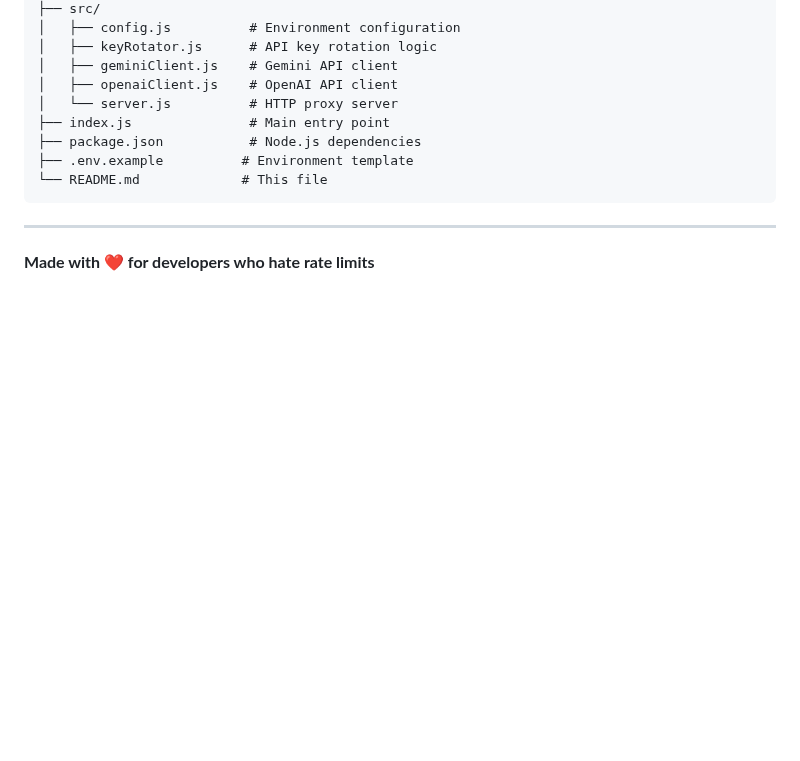
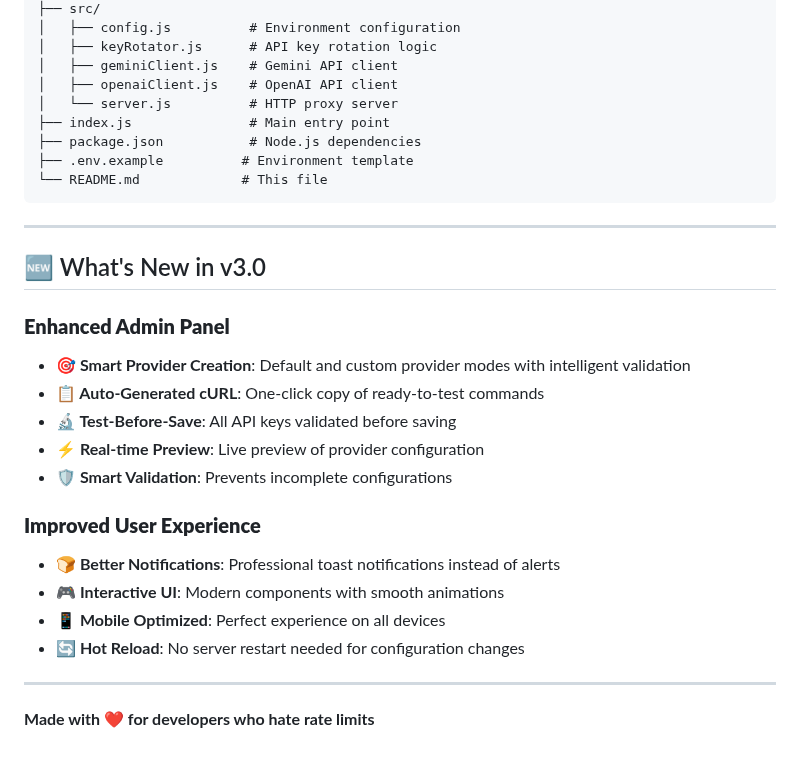
Before and after one commit to p32929/openai-gemini-api-key-rotator, a Markdown page: README.md, the part around one of its changes. Rendered like a GitHub page; blank space fills up the shorter version.

```diff
--- a/README.md
+++ b/README.md
@@ -679,4 +762,21 @@ openai-gemini-api-key-rotator/
 
 ---
 
+## 🆕 What's New in v3.0
+
+### **Enhanced Admin Panel**
+- **🎯 Smart Provider Creation**: Default and custom provider modes with intelligent validation
+- **📋 Auto-Generated cURL**: One-click copy of ready-to-test commands
+- **🔬 Test-Before-Save**: All API keys validated before saving
+- **⚡ Real-time Preview**: Live preview of provider configuration
+- **🛡️ Smart Validation**: Prevents incomplete configurations
+
+### **Improved User Experience**
+- **🍞 Better Notifications**: Professional toast notifications instead of alerts
+- **🎮 Interactive UI**: Modern components with smooth animations
+- **📱 Mobile Optimized**: Perfect experience on all devices
+- **🔄 Hot Reload**: No server restart needed for configuration changes
+
+---
+
 **Made with ❤️ for developers who hate rate limits**
```
Also changed, not shown: other parts of README.md (+89 -6 lines).
